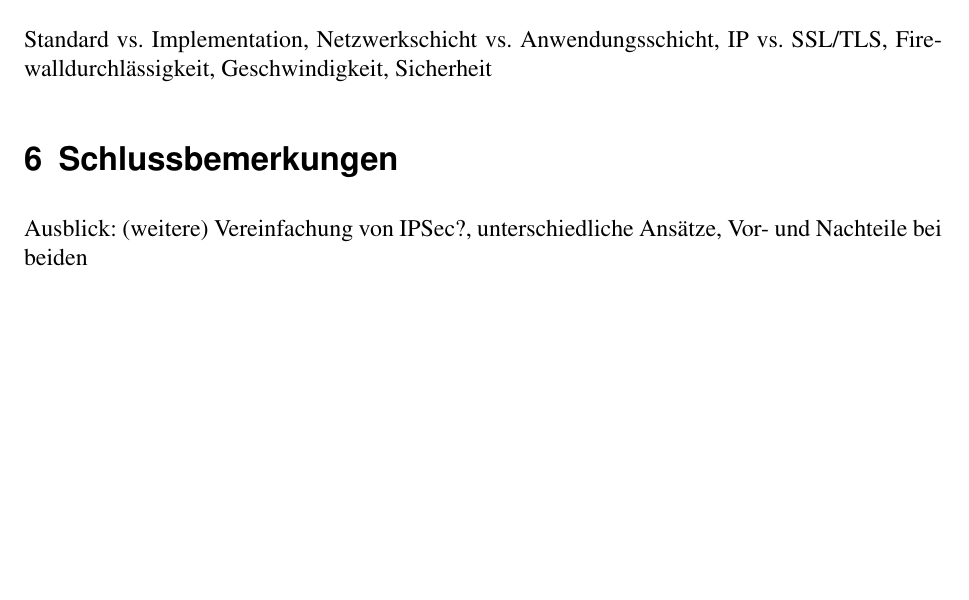
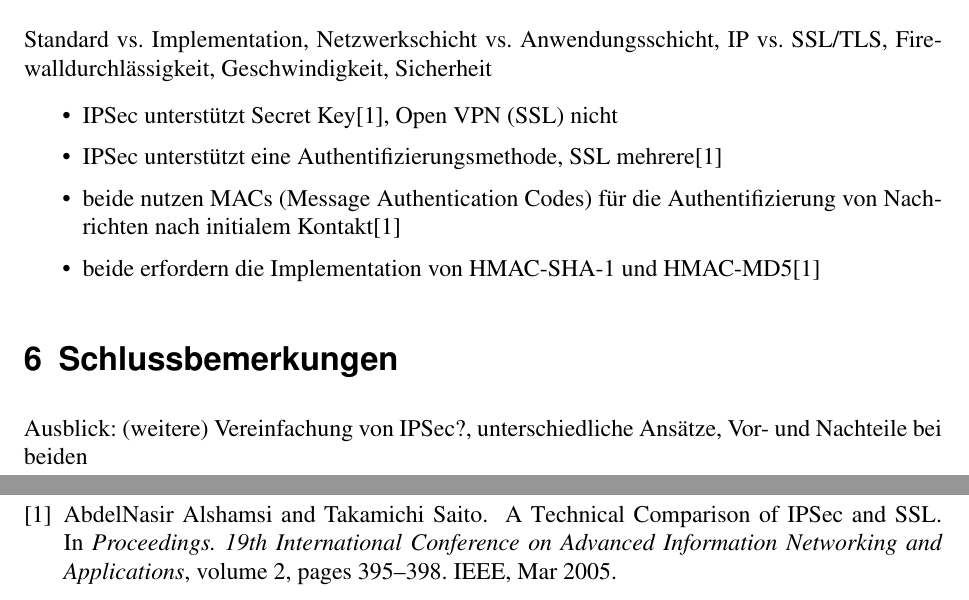
Before and after one commit to 2martens/uni, a LaTeX document (sem/OpenVPN_vs_IPSec-Paper.tex): part of page 4 of 5 before the commit and two parts of pages 4 and 5 of 5 after it, the two joined at a grey line, cut so that both start at the same text, the shorter picture padded with empty space. Compiled offline with pdfLaTeX.

Commit message:
Sem: Erste Stichpunkte verfasst

```diff
--- a/sem/OpenVPN_vs_IPSec-Paper.tex
+++ b/sem/OpenVPN_vs_IPSec-Paper.tex
@@ -63,6 +63,13 @@ Was ist OpenVPN? Wer ist dafür verantwortlich? Wie funktioniert es?
 \section{Vergleich von IPSec mit OpenVPN}
 Standard vs. Implementation, Netzwerkschicht vs. Anwendungsschicht,
 IP vs. SSL/TLS, Firewalldurchlässigkeit, Geschwindigkeit, Sicherheit
+
+\begin{itemize}
+	\item IPSec unterstützt Secret Key\cite{Alshamsi2005}, Open VPN (SSL) nicht
+	\item IPSec unterstützt eine Authentifizierungsmethode, SSL mehrere\cite{Alshamsi2005}
+	\item beide nutzen MACs (Message Authentication Codes) für die Authentifizierung von Nachrichten nach initialem Kontakt\cite{Alshamsi2005}
+	\item beide erfordern die Implementation von HMAC-SHA-1 und HMAC-MD5\cite{Alshamsi2005}
+	\end{itemize}
 \section{Schlussbemerkungen}
 Ausblick: (weitere) Vereinfachung von IPSec?, unterschiedliche Ansätze, Vor- und Nachteile bei beiden
 
```
